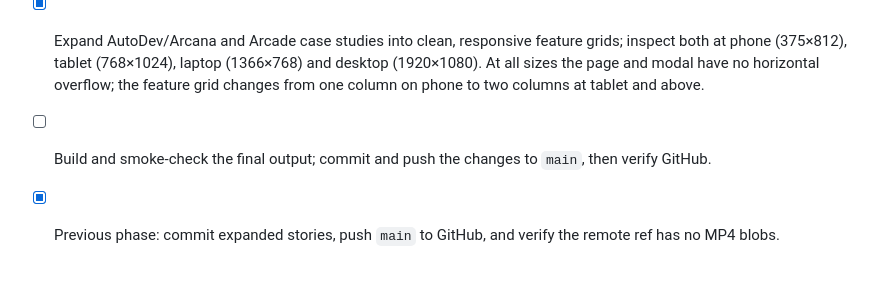
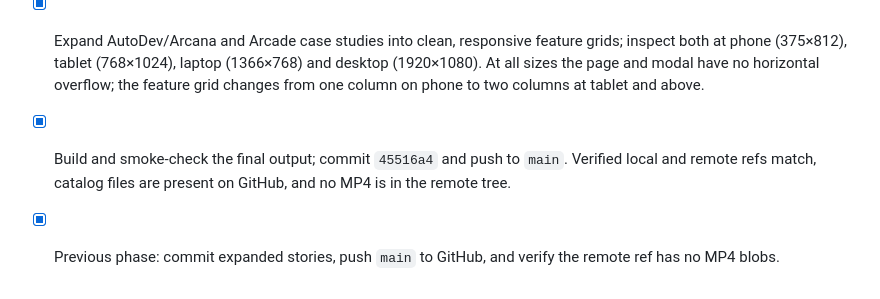
Before and after one commit to raziashary/portfolio, a Markdown page: docs/agent-work/GOAL.md, the part around the change. Drawn GitHub-style.

```diff
--- a/docs/agent-work/GOAL.md
+++ b/docs/agent-work/GOAL.md
@@ -51,5 +51,5 @@ Build a polished, responsive, single-page portfolio in this repository using Vit
 - [x] Expand and browser-review the AutoDev and Arcade capability summaries against their referenced source material.
 - [x] Bundle the supplied standalone AutoDev feature catalog and link it from the case study; the local preview returns HTTP 200 and serves the complete 580,486-byte HTML file.
 - [x] Expand AutoDev/Arcana and Arcade case studies into clean, responsive feature grids; inspect both at phone (375×812), tablet (768×1024), laptop (1366×768) and desktop (1920×1080). At all sizes the page and modal have no horizontal overflow; the feature grid changes from one column on phone to two columns at tablet and above.
-- [ ] Build and smoke-check the final output; commit and push the changes to `main`, then verify GitHub.
+- [x] Build and smoke-check the final output; commit `45516a4` and push to `main`. Verified local and remote refs match, catalog files are present on GitHub, and no MP4 is in the remote tree.
 - [x] Previous phase: commit expanded stories, push `main` to GitHub, and verify the remote ref has no MP4 blobs.
```
Also changed, not shown: docs/agent-work/PROJECT_MEMORY.md (+3 -2 lines).
